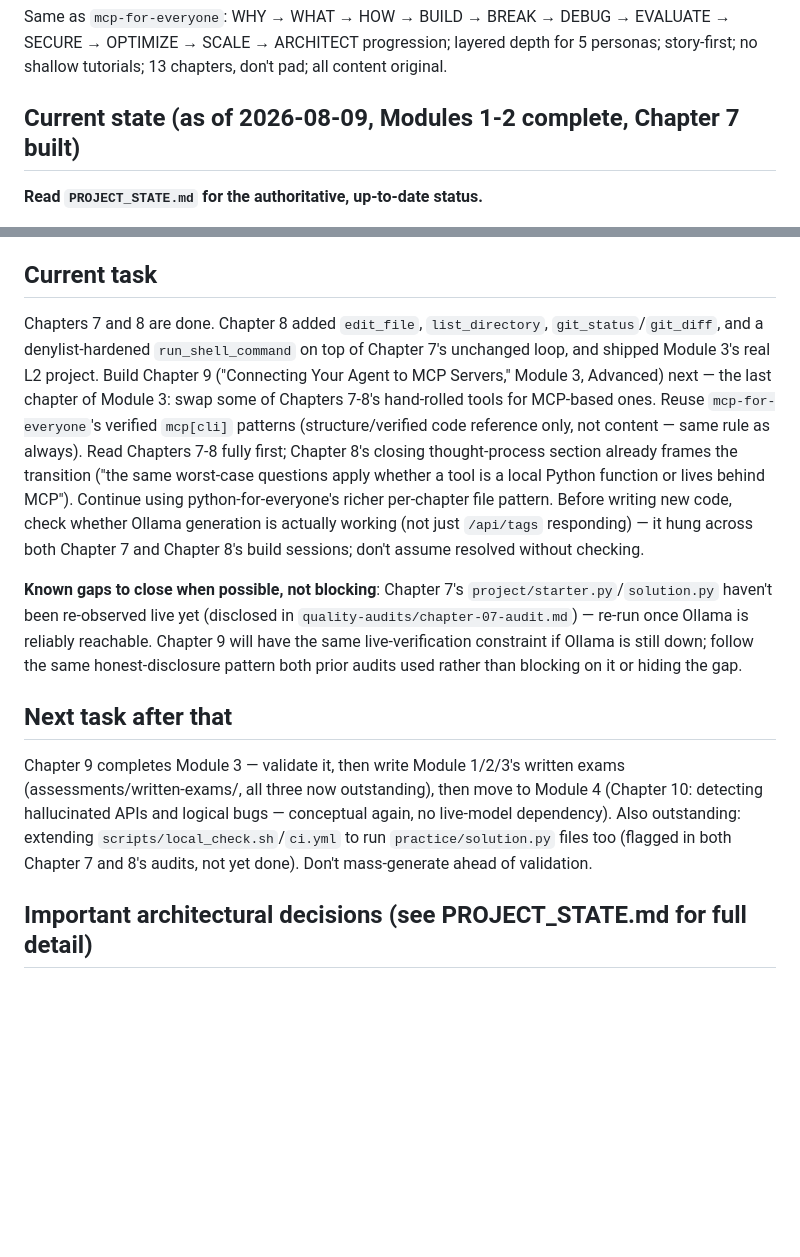
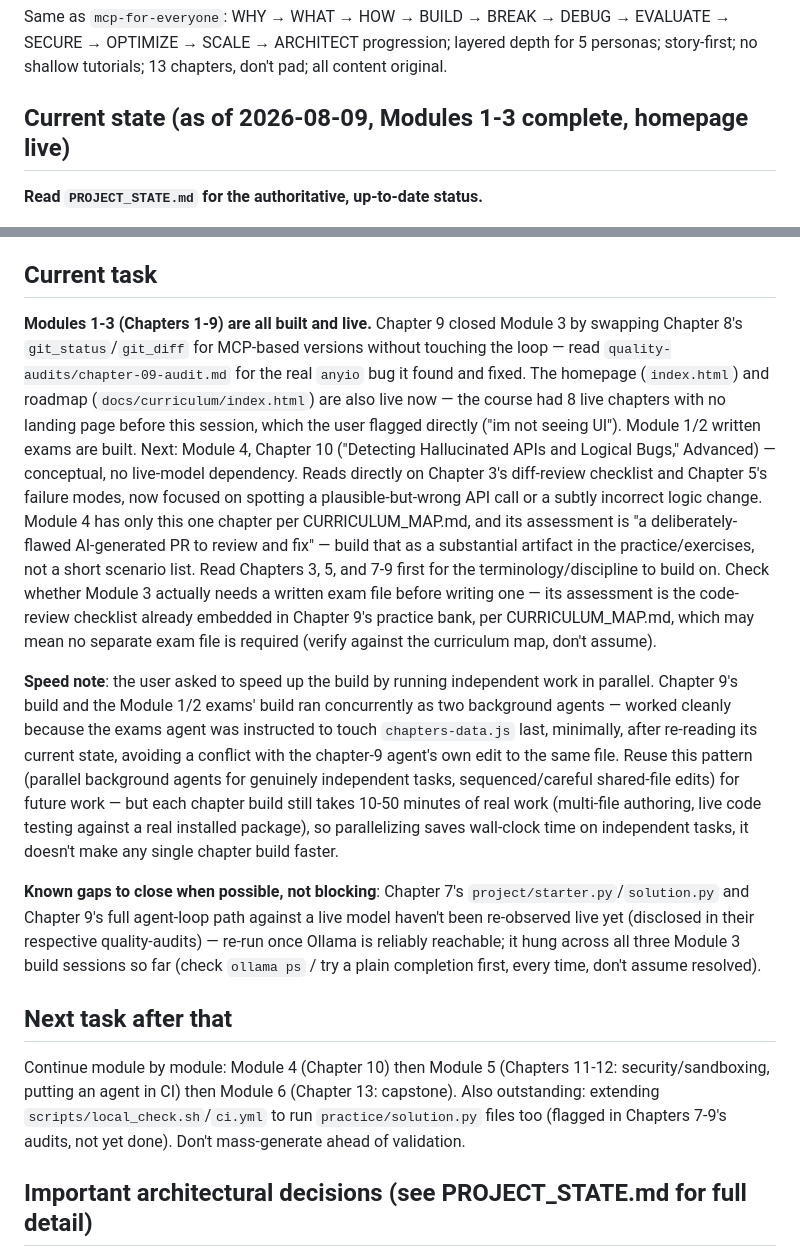
Before and after one commit to TechNaom/ai-coding-agents-for-everyone, a Markdown page: AI_HANDOFF.md, 2 parts joined by grey strips. Drawn GitHub-style; blank space fills up the shorter version.

```diff
--- a/AI_HANDOFF.md
+++ b/AI_HANDOFF.md
@@ -21,7 +21,7 @@ EVALUATE → SECURE → OPTIMIZE → SCALE → ARCHITECT progression; layered
 depth for 5 personas; story-first; no shallow tutorials; 13 chapters,
 don't pad; all content original.
 
-## Current state (as of 2026-08-09, Modules 1-2 complete, Chapter 7 built)
+## Current state (as of 2026-08-09, Modules 1-3 complete, homepage live)
 
 **Read `PROJECT_STATE.md` for the authoritative, up-to-date status.**
 
@@ -143,39 +143,58 @@ No website root `index.html` yet (Step 9, comes later).
 
 ## Current task
 
-Chapters 7 and 8 are done. Chapter 8 added `edit_file`, `list_directory`,
-`git_status`/`git_diff`, and a denylist-hardened `run_shell_command` on
-top of Chapter 7's unchanged loop, and shipped Module 3's real L2
-project. Build Chapter 9 ("Connecting Your Agent to MCP Servers,"
-Module 3, Advanced) next — the last chapter of Module 3: swap some of
-Chapters 7-8's hand-rolled tools for MCP-based ones. Reuse
-`mcp-for-everyone`'s verified `mcp[cli]` patterns (structure/verified
-code reference only, not content — same rule as always). Read Chapters
-7-8 fully first; Chapter 8's closing thought-process section already
-frames the transition ("the same worst-case questions apply whether a
-tool is a local Python function or lives behind MCP"). Continue using
-python-for-everyone's richer per-chapter file pattern. Before writing
-new code, check whether Ollama generation is actually working (not
-just `/api/tags` responding) — it hung across both Chapter 7 and
-Chapter 8's build sessions; don't assume resolved without checking.
+**Modules 1-3 (Chapters 1-9) are all built and live.** Chapter 9
+closed Module 3 by swapping Chapter 8's `git_status`/`git_diff` for
+MCP-based versions without touching the loop — read
+`quality-audits/chapter-09-audit.md` for the real `anyio` bug it found
+and fixed. The homepage (`index.html`) and roadmap
+(`docs/curriculum/index.html`) are also live now — the course had 8
+live chapters with no landing page before this session, which the user
+flagged directly ("im not seeing UI"). Module 1/2 written exams are
+built. Next: Module 4, Chapter 10 ("Detecting Hallucinated APIs and
+Logical Bugs," Advanced) — conceptual, no live-model dependency. Reads
+directly on Chapter 3's diff-review checklist and Chapter 5's failure
+modes, now focused on spotting a plausible-but-wrong API call or a
+subtly incorrect logic change. Module 4 has only this one chapter per
+CURRICULUM_MAP.md, and its assessment is "a deliberately-flawed
+AI-generated PR to review and fix" — build that as a substantial
+artifact in the practice/exercises, not a short scenario list. Read
+Chapters 3, 5, and 7-9 first for the terminology/discipline to build
+on. Check whether Module 3 actually needs a written exam file before
+writing one — its assessment is the code-review checklist already
+embedded in Chapter 9's practice bank, per CURRICULUM_MAP.md, which may
+mean no separate exam file is required (verify against the curriculum
+map, don't assume).
+
+**Speed note**: the user asked to speed up the build by running
+independent work in parallel. Chapter 9's build and the Module 1/2
+exams' build ran concurrently as two background agents — worked
+cleanly because the exams agent was instructed to touch
+`chapters-data.js` last, minimally, after re-reading its current
+state, avoiding a conflict with the chapter-9 agent's own edit to the
+same file. Reuse this pattern (parallel background agents for
+genuinely independent tasks, sequenced/careful shared-file edits) for
+future work — but each chapter build still takes 10-50 minutes of real
+work (multi-file authoring, live code testing against a real
+installed package), so parallelizing saves wall-clock time on
+independent tasks, it doesn't make any single chapter build faster.
 
 **Known gaps to close when possible, not blocking**: Chapter 7's
-`project/starter.py`/`solution.py` haven't been re-observed live yet
-(disclosed in `quality-audits/chapter-07-audit.md`) — re-run once
-Ollama is reliably reachable. Chapter 9 will have the same
-live-verification constraint if Ollama is still down; follow the same
-honest-disclosure pattern both prior audits used rather than blocking
-on it or hiding the gap.
+`project/starter.py`/`solution.py` and Chapter 9's full agent-loop
+path against a live model haven't been re-observed live yet (disclosed
+in their respective quality-audits) — re-run once Ollama is reliably
+reachable; it hung across all three Module 3 build sessions so far
+(check `ollama ps` / try a plain completion first, every time, don't
+assume resolved).
 
 ## Next task after that
 
-Chapter 9 completes Module 3 — validate it, then write Module 1/2/3's
-written exams (assessments/written-exams/, all three now outstanding),
-then move to Module 4 (Chapter 10: detecting hallucinated APIs and
-logical bugs — conceptual again, no live-model dependency). Also
-outstanding: extending `scripts/local_check.sh`/`ci.yml` to run
-`practice/solution.py` files too (flagged in both Chapter 7 and 8's
-audits, not yet done). Don't mass-generate ahead of validation.
+Continue module by module: Module 4 (Chapter 10) then Module 5
+(Chapters 11-12: security/sandboxing, putting an agent in CI) then
+Module 6 (Chapter 13: capstone). Also outstanding: extending
+`scripts/local_check.sh`/`ci.yml` to run `practice/solution.py` files
+too (flagged in Chapters 7-9's audits, not yet done). Don't
+mass-generate ahead of validation.
 
 ## Important architectural decisions (see PROJECT_STATE.md for full detail)
 
```
Also changed, not shown: PROJECT_STATE.md (+76 -20 lines).
